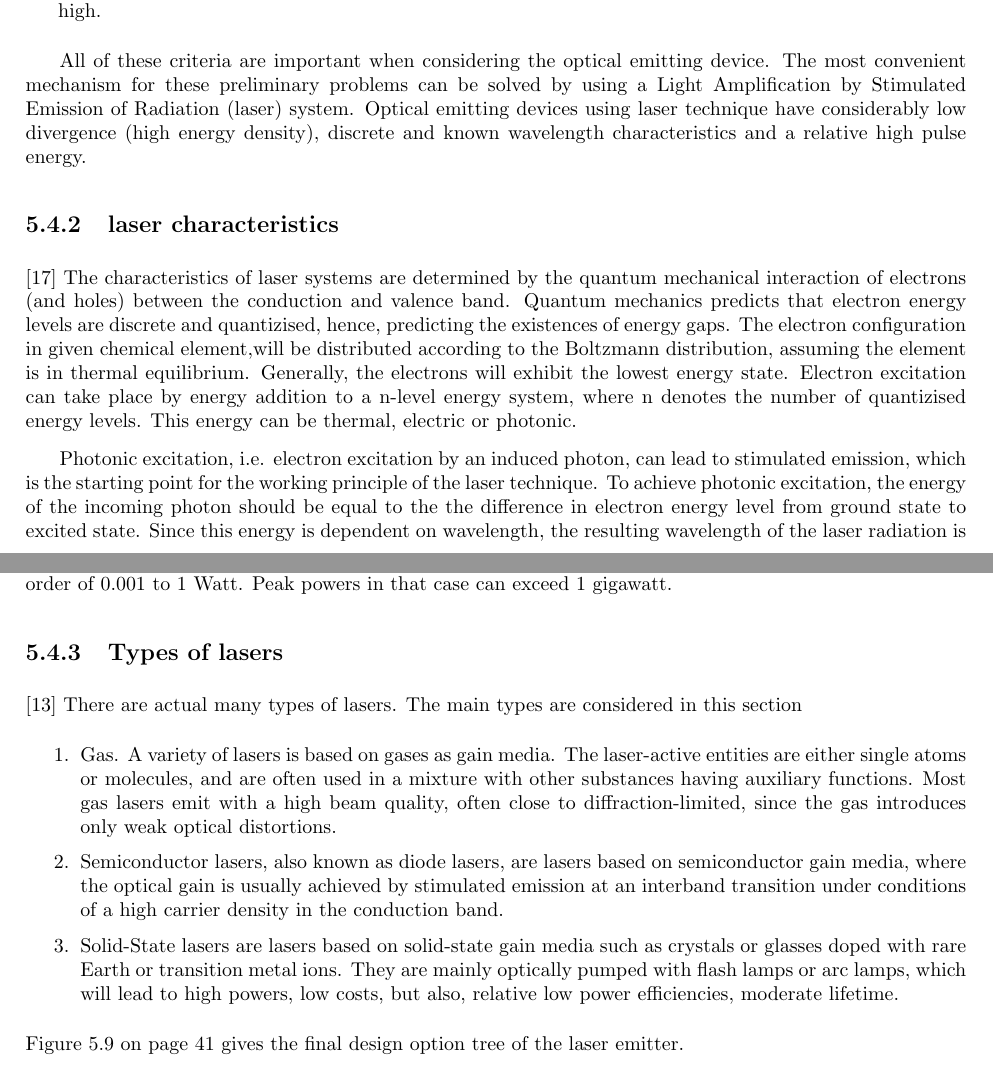
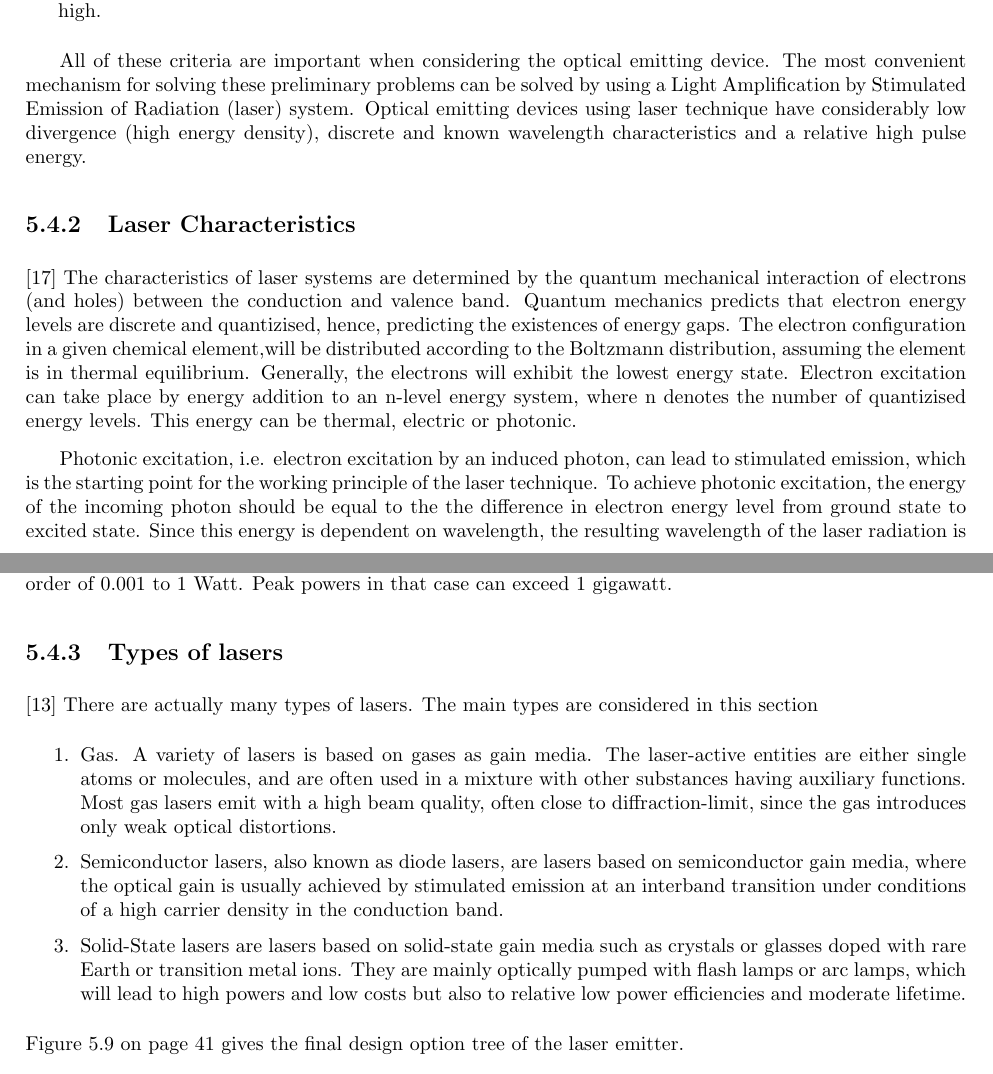
Before and after one commit to thewisenerd/laser-swarm, a LaTeX thesis (report/compiledBaseLine.tex, which reads report/chapters/blDOLSR.tex): two parts of pages 39 and 40 of 54, joined at a grey line, cut so that both start at the same text. Compiled offline with pdfLaTeX.

Commit message:
git-svn-id: svn://localhost/tmp/testgc/trunk@369 230b2fa6-915b-415b-b5c9-3ad8ff460498

```diff
--- a/report/chapters/blDOLSR.tex
+++ b/report/chapters/blDOLSR.tex
@@ -10,11 +10,11 @@ To be able to select any optical emitting device, the important parameters for o
 	\item The total work done on the photons to reach the Earth's surface, scatter and return to the receiver, is generally really large. To cope with this large work, the energy of the specific energy pulses should be high.
 \end{enumerate}
 
-All of these criteria are important when considering the optical emitting device. The most convenient mechanism for these preliminary problems can be solved by using a \ac{laser} system. Optical emitting devices using \acs{laser} technique have considerably low divergence (high energy density),  discrete and known wavelength characteristics and a relative high pulse energy.
+All of these criteria are important when considering the optical emitting device. The most convenient mechanism for solving these preliminary problems can be solved by using a \ac{laser} system. Optical emitting devices using \acs{laser} technique have considerably low divergence (high energy density),  discrete and known wavelength characteristics and a relative high pulse energy.
 
-\subsection{laser characteristics}\cite{quantumoptics}
+\subsection{Laser Characteristics}\cite{quantumoptics}
 	\label{blDOLSRchar}
-The characteristics of \acs{laser} systems are determined by the quantum mechanical interaction of electrons (and holes) between the conduction and valence band. Quantum mechanics predicts that electron energy levels are discrete and quantizised, hence, predicting the existences of energy gaps. The electron configuration in given chemical element,will be distributed according to the Boltzmann distribution, assuming the element is in thermal equilibrium. Generally, the electrons will exhibit the lowest energy state. Electron excitation can take place by energy addition to a n-level energy system, where n denotes the number of quantizised energy levels. This energy can be thermal, electric or photonic.
+The characteristics of \acs{laser} systems are determined by the quantum mechanical interaction of electrons (and holes) between the conduction and valence band. Quantum mechanics predicts that electron energy levels are discrete and quantizised, hence, predicting the existences of energy gaps. The electron configuration in a given chemical element,will be distributed according to the Boltzmann distribution, assuming the element is in thermal equilibrium. Generally, the electrons will exhibit the lowest energy state. Electron excitation can take place by energy addition to an n-level energy system, where n denotes the number of quantizised energy levels. This energy can be thermal, electric or photonic.
 
 Photonic excitation, i.e. electron excitation by an induced photon, can lead to stimulated emission, which is the starting point for the working principle of the \acs{laser} technique. To achieve photonic excitation, the energy of the incoming photon should be equal to the the difference in electron energy level from ground state to excited state. Since this energy is dependent on wavelength, the resulting wavelength of the \acs{laser} radiation is known as well (incoming wavelength equals wavelength laser radiation). Every chemical composition has its characteristic discrete energy levels and bandgaps, allowing different bandgap energies and hence, different wavelength characteristics.
 
@@ -24,11 +24,11 @@ Radiation from the \acs{laser} can be continuous or pulsed. The input power, als
 
 \subsection{Types of lasers}\cite{lasertech}
 	\label{blDOLSRtypes}
-There are actual many types of \acs{laser}s. The main types are considered in this section
+There are actually many types of \acs{laser}s. The main types are considered in this section
 \begin{enumerate}
-	\item Gas. A variety of \acs{laser}s is based on gases as gain media. The \acs{laser}-active entities are either single atoms or molecules, and are often used in a mixture with other substances having auxiliary functions. Most gas lasers emit with a high beam quality, often close to diffraction-limited, since the gas introduces only weak optical distortions.
+	\item Gas. A variety of \acs{laser}s is based on gases as gain media. The \acs{laser}-active entities are either single atoms or molecules, and are often used in a mixture with other substances having auxiliary functions. Most gas lasers emit with a high beam quality, often close to diffraction-limit, since the gas introduces only weak optical distortions.
 	\item Semiconductor \acs{laser}s, also known as diode \acs{laser}s, are \acs{laser}s based on semiconductor gain media, where the optical gain is usually achieved by stimulated emission at an interband transition under conditions of a high carrier density in the conduction band.
-	\item Solid-State \acs{laser}s are \acs{laser}s based on solid-state gain media such as crystals or glasses doped with rare Earth or transition metal ions. They are mainly optically pumped with flash lamps or arc lamps, which will lead to high powers, low costs, but also, relative low power efficiencies, moderate lifetime.
+	\item Solid-State \acs{laser}s are \acs{laser}s based on solid-state gain media such as crystals or glasses doped with rare Earth or transition metal ions. They are mainly optically pumped with flash lamps or arc lamps, which will lead to high powers and low costs but also to relative low power efficiencies and moderate lifetime.
 \end{enumerate}
 Figure \ref{DOS_laser} on page \pageref{DOS_laser} gives the final design option tree of the laser emitter.
 
```
